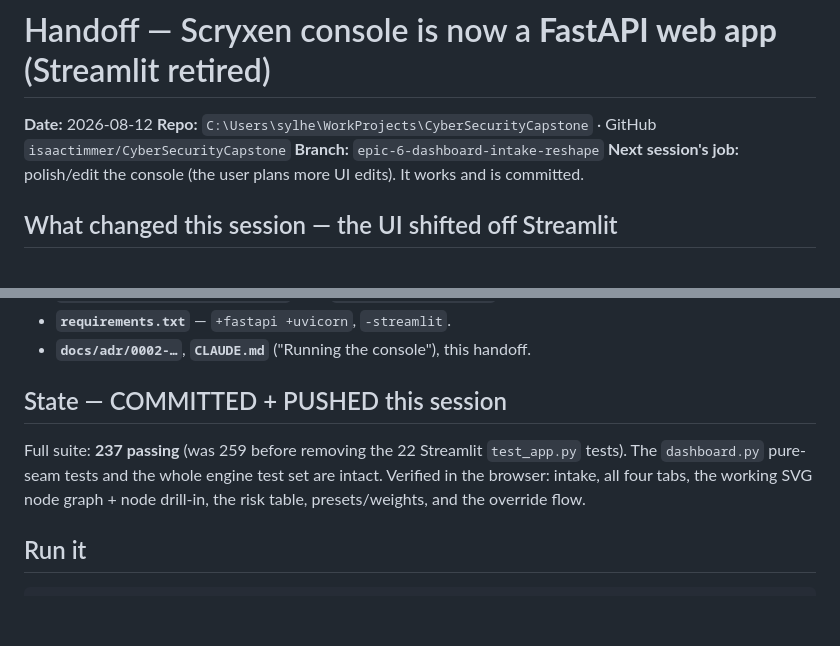
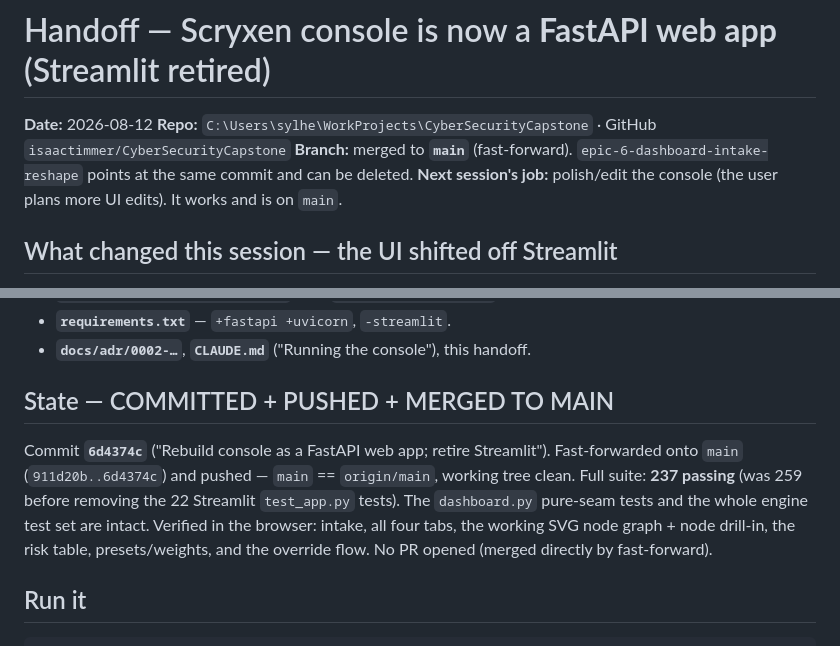
Before and after one commit to isaactimmer/CyberSecurityCapstone, a Markdown page: handoff-cybersec-capstone.md, 2 parts joined by grey strips. Rendered like a GitHub page; blank space fills up the shorter version.

Commit message:
Update handoff: FastAPI console merged to main
Reflect the fast-forward merge to main (6d4374c) and clean state in the
handoff so the next session starts from reality.

Co-Authored-By: Claude Opus 4.8 <noreply@anthropic.com>

````diff
--- a/handoff-cybersec-capstone.md
+++ b/handoff-cybersec-capstone.md
@@ -2,8 +2,8 @@
 
 **Date:** 2026-08-12
 **Repo:** `C:\Users\sylhe\WorkProjects\CyberSecurityCapstone` · GitHub `isaactimmer/CyberSecurityCapstone`
-**Branch:** `epic-6-dashboard-intake-reshape`
-**Next session's job:** polish/edit the console (the user plans more UI edits). It works and is committed.
+**Branch:** merged to **`main`** (fast-forward). `epic-6-dashboard-intake-reshape` points at the same commit and can be deleted.
+**Next session's job:** polish/edit the console (the user plans more UI edits). It works and is on `main`.
 
 ## What changed this session — the UI shifted off Streamlit
 The approved v2 design (artifact `8fcd343b-…`) is a bespoke web app that Streamlit
@@ -28,11 +28,14 @@ in **`docs/adr/0002-web-console-over-fastapi.md`**. The Streamlit `app.py` (and
 - **`requirements.txt`** — `+fastapi +uvicorn`, `-streamlit`.
 - **`docs/adr/0002-…`**, **`CLAUDE.md`** ("Running the console"), this handoff.
 
-## State — COMMITTED + PUSHED this session
-Full suite: **237 passing** (was 259 before removing the 22 Streamlit `test_app.py`
-tests). The `dashboard.py` pure-seam tests and the whole engine test set are intact.
-Verified in the browser: intake, all four tabs, the working SVG node graph + node
-drill-in, the risk table, presets/weights, and the override flow.
+## State — COMMITTED + PUSHED + MERGED TO MAIN
+Commit **`6d4374c`** ("Rebuild console as a FastAPI web app; retire Streamlit").
+Fast-forwarded onto `main` (`911d20b..6d4374c`) and pushed — `main` == `origin/main`,
+working tree clean. Full suite: **237 passing** (was 259 before removing the 22
+Streamlit `test_app.py` tests). The `dashboard.py` pure-seam tests and the whole
+engine test set are intact. Verified in the browser: intake, all four tabs, the
+working SVG node graph + node drill-in, the risk table, presets/weights, and the
+override flow. No PR opened (merged directly by fast-forward).
 
 ## Run it
 ```
````
